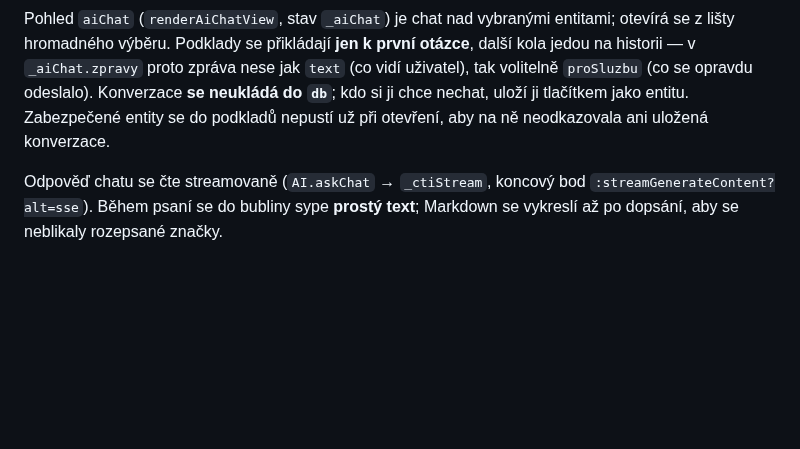
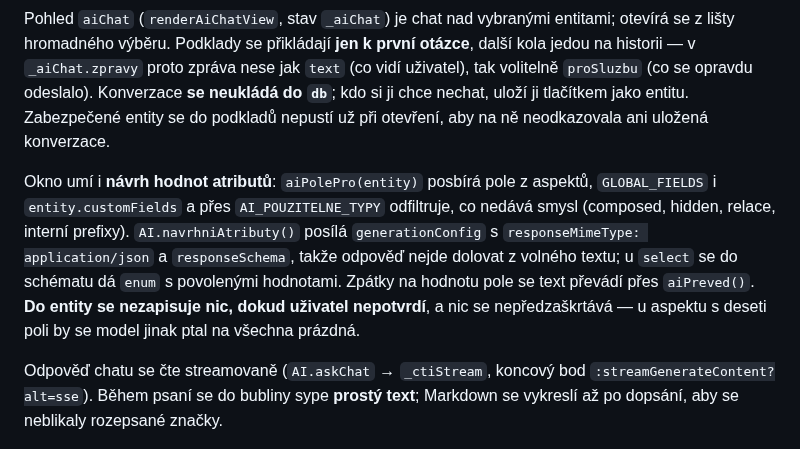
Before and after one commit to egdilna/nastroje, a Markdown page: pim/CLAUDE.md, the part around the change. Rendered like a GitHub page; blank space fills up the shorter version.

Commit message:
PIM: doplnění pravidla o návrhu atributů do pim/CLAUDE.md
Popis mechaniky (aiPolePro, vynucený strukturovaný výstup, aiPreved)
a pravidla, že se do entity nic nezapisuje bez potvrzení a nic se
nepředzaškrtává.

Co-Authored-By: Claude Opus 5 <noreply@anthropic.com>
Claude-Session: https://claude.ai/code/session_01Qjr2Z28FmQFX495daaigDt

```diff
--- a/pim/CLAUDE.md
+++ b/pim/CLAUDE.md
@@ -144,6 +144,15 @@ na historii — v `_aiChat.zpravy` proto zpráva nese jak `text` (co vidí uživ
 uloží ji tlačítkem jako entitu. Zabezpečené entity se do podkladů nepustí už při otevření, aby
 na ně neodkazovala ani uložená konverzace.
 
+Okno umí i **návrh hodnot atributů**: `aiPolePro(entity)` posbírá pole z aspektů,
+`GLOBAL_FIELDS` i `entity.customFields` a přes `AI_POUZITELNE_TYPY` odfiltruje, co nedává
+smysl (composed, hidden, relace, interní prefixy). `AI.navrhniAtributy()` posílá
+`generationConfig` s `responseMimeType: application/json` a `responseSchema`, takže odpověď
+nejde dolovat z volného textu; u `select` se do schématu dá `enum` s povolenými hodnotami.
+Zpátky na hodnotu pole se text převádí přes `aiPreved()`. **Do entity se nezapisuje nic,
+dokud uživatel nepotvrdí**, a nic se nepředzaškrtává — u aspektu s deseti poli by se model
+jinak ptal na všechna prázdná.
+
 Odpověď chatu se čte streamovaně (`AI.askChat` → `_ctiStream`, koncový bod `:streamGenerateContent?alt=sse`).
 Během psaní se do bubliny sype **prostý text**; Markdown se vykreslí až po dopsání, aby se
 neblikaly rozepsané značky.
```
